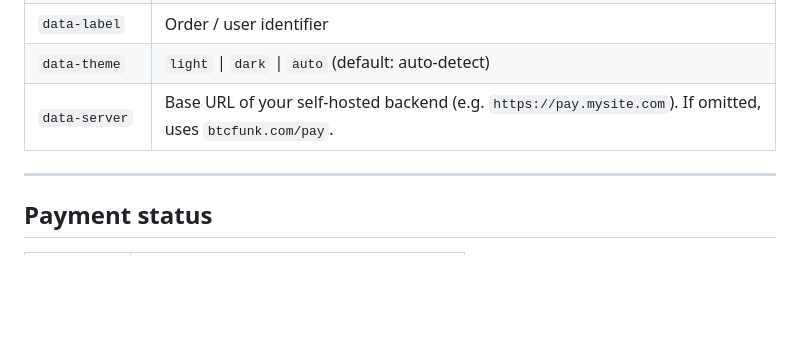
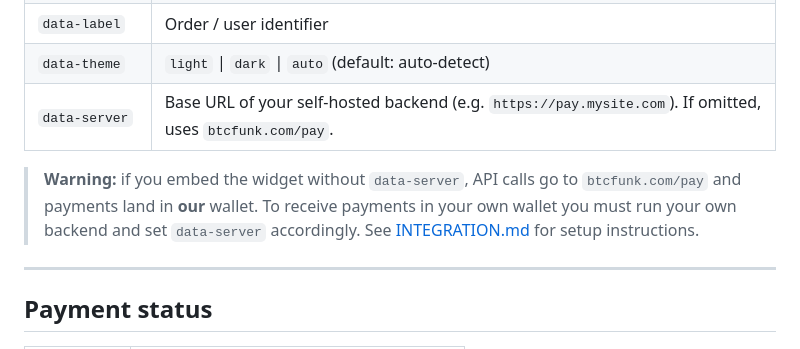
Before and after one commit to lucarocchi/btcfunkpay, a Markdown page: README.md, the part around the change. Rendered like a GitHub page; blank space fills up the shorter version.

Commit message:
Add warning about data-server requirement for self-hosted payments

```diff
--- a/README.md
+++ b/README.md
@@ -189,6 +189,8 @@ uvicorn server:app --port 8001
 | `data-theme` | `light` \| `dark` \| `auto` (default: auto-detect) |
 | `data-server` | Base URL of your self-hosted backend (e.g. `https://pay.mysite.com`). If omitted, uses `btcfunk.com/pay`. |
 
+> **Warning:** if you embed the widget without `data-server`, API calls go to `btcfunk.com/pay` and payments land in **our** wallet. To receive payments in your own wallet you must run your own backend and set `data-server` accordingly. See [INTEGRATION.md](INTEGRATION.md) for setup instructions.
+
 ---
 
 ## Payment status
```
